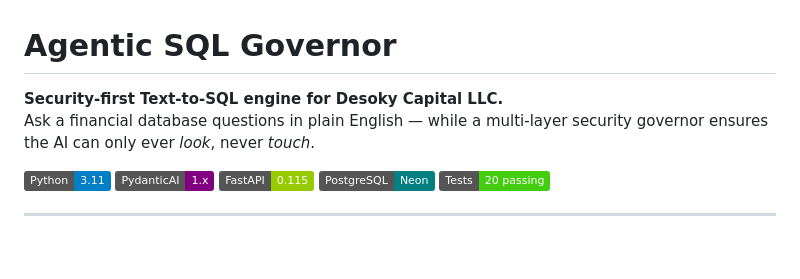
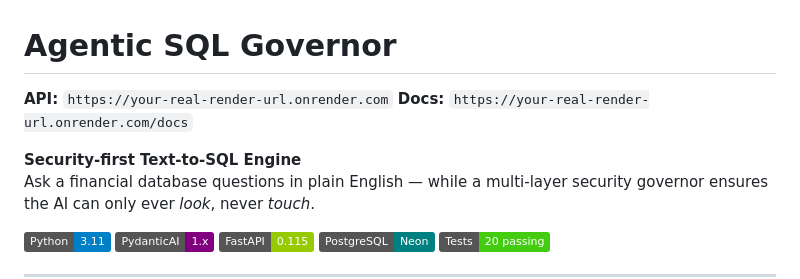
Before and after one commit to mdesoky-ai-dev/agentic-sql-governor, a Markdown page: README.md, the part around the change. Drawn GitHub-style; badges without logos; blank space fills up the shorter version.

Commit message:
Update README with live Render deployment URL

```diff
--- a/README.md
+++ b/README.md
@@ -1,6 +1,9 @@
 # Agentic SQL Governor
 
-**Security-first Text-to-SQL engine for Desoky Capital LLC.**
+**API:** `https://your-real-render-url.onrender.com`
+**Docs:** `https://your-real-render-url.onrender.com/docs`
+
+**Security-first Text-to-SQL Engine**
 Ask a financial database questions in plain English — while a multi-layer security governor ensures the AI can only ever *look*, never *touch*.
 
 [![Python](https://img.shields.io/badge/Python-3.11-blue)](https://python.org)
```
